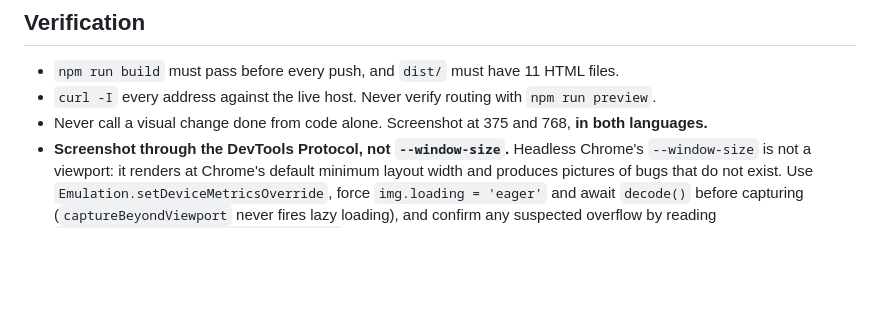
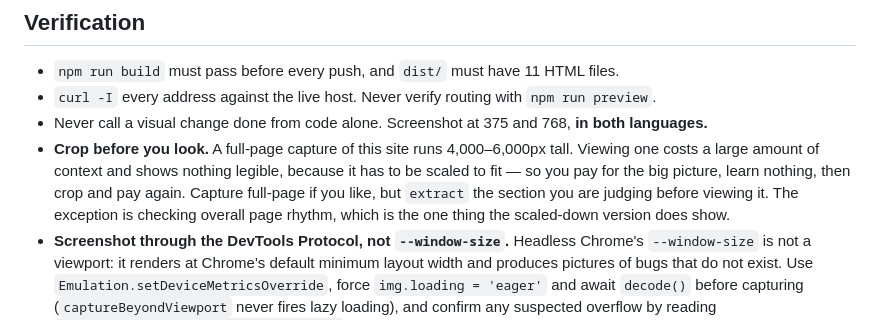
Before and after one commit to bpcodes1/best_bite_food_trucks, a Markdown page: CLAUDE.md, the part around the change. Drawn GitHub-style; blank space fills up the shorter version.

```diff
--- a/CLAUDE.md
+++ b/CLAUDE.md
@@ -196,6 +196,12 @@ layout ideas from it; keep our type, our yellow, our masthead.
   `npm run preview`.
 - Never call a visual change done from code alone. Screenshot at 375 and 768,
   **in both languages.**
+- **Crop before you look.** A full-page capture of this site runs 4,000–6,000px
+  tall. Viewing one costs a large amount of context and shows nothing legible,
+  because it has to be scaled to fit — so you pay for the big picture, learn
+  nothing, then crop and pay again. Capture full-page if you like, but `extract`
+  the section you are judging before viewing it. The exception is checking
+  overall page rhythm, which is the one thing the scaled-down version does show.
 - **Screenshot through the DevTools Protocol, not `--window-size`.** Headless
   Chrome's `--window-size` is not a viewport: it renders at Chrome's default
   minimum layout width and produces pictures of bugs that do not exist. Use
```
Also changed, not shown: STATUS.md (+13 -0 lines).
